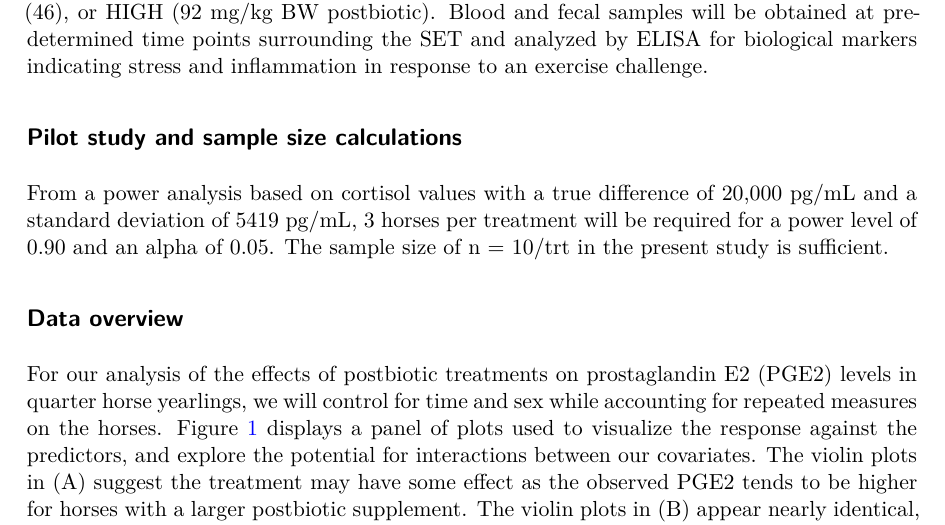
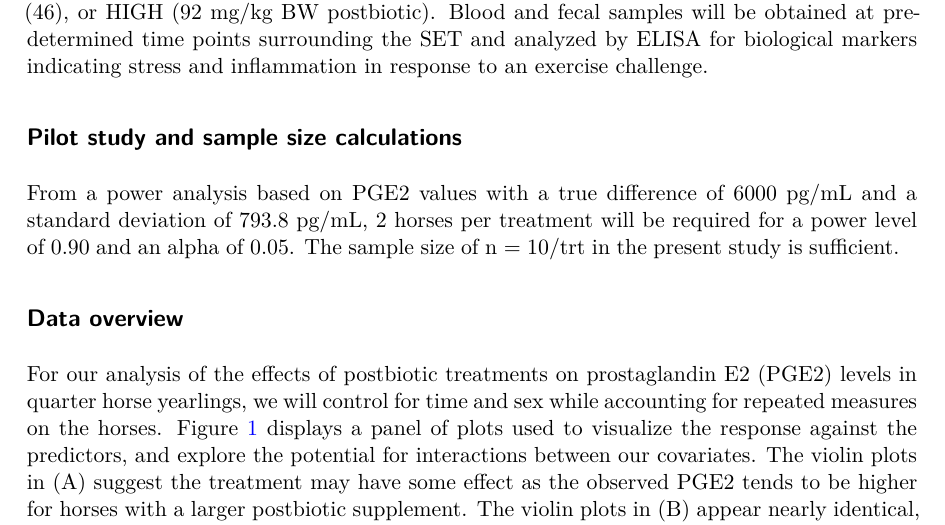
Before and after one commit to efolsom17/STAT541-S2025-PROJECT, a Quarto document (Project 2/S541-S2025-Project-2.qmd): part of page 4 of 12, cut so that both start at the same text. The pictures show the output file Project 2/S541-S2025-Project-2.pdf that the author committed with the source.

Commit message:
updated the section i forgot to update

```diff
--- a/Project 2/S541-S2025-Project-2.qmd
+++ b/Project 2/S541-S2025-Project-2.qmd
@@ -123,7 +123,7 @@ Treatment allocations (n = 10 per treatment) were fixed, while experimental unit
 Blood and fecal samples will be obtained at pre-determined time points surrounding the SET and analyzed by ELISA for biological markers indicating stress and inflammation in response to an exercise challenge.
 
 ## Pilot study and sample size calculations
-From a power analysis based on cortisol values with a true difference of 20,000 pg/mL and a standard deviation of 5419 pg/mL, 3 horses per treatment will be required for a power level of 0.90 and an alpha of 0.05.
+From a power analysis based on PGE2 values with a true difference of 6000 pg/mL and a standard deviation of `r round(sd(HorseDat$PGE2),1)` pg/mL, 2 horses per treatment will be required for a power level of 0.90 and an alpha of 0.05.
 The sample size of n = 10/trt in the present study is sufficient.
 
 ## Data overview
```
Also changed, not shown: Project 2/S541-S2025-Project-2.pdf.
